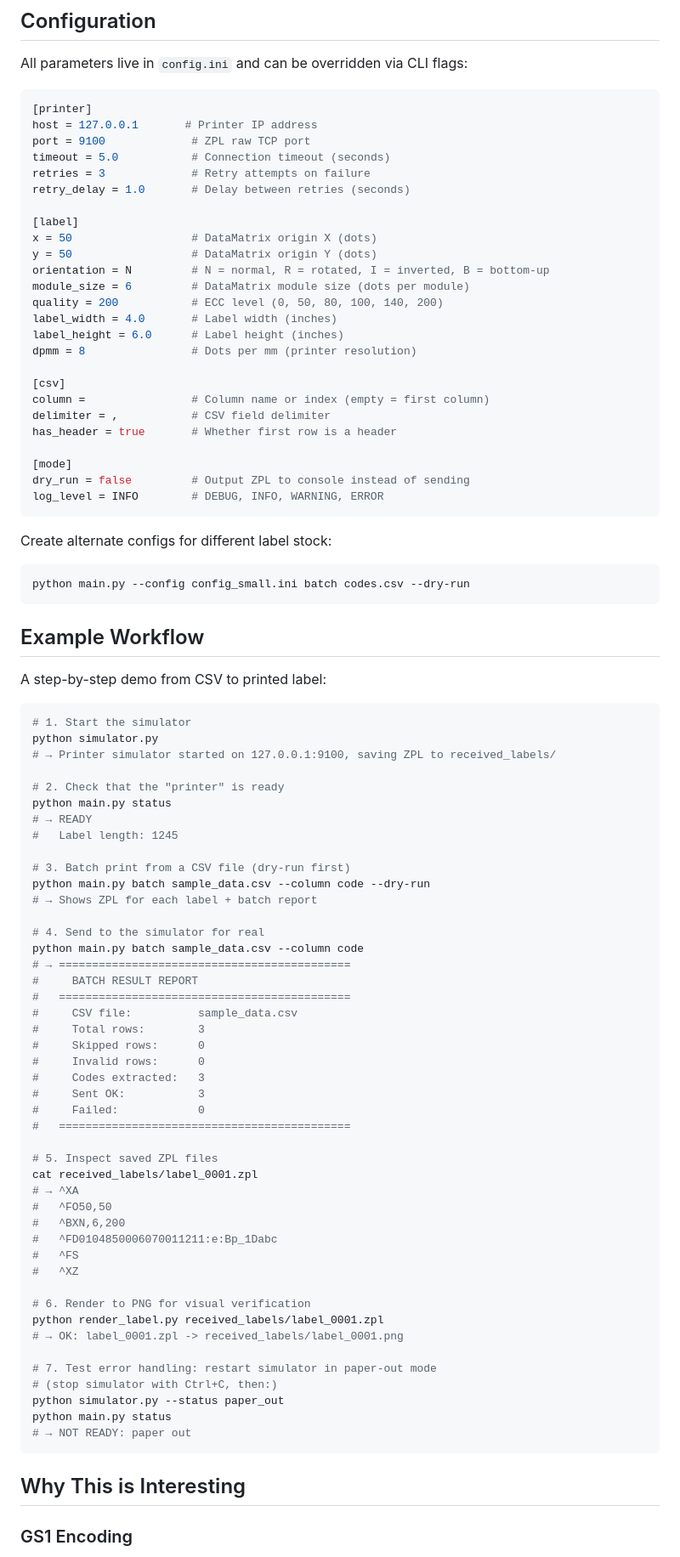
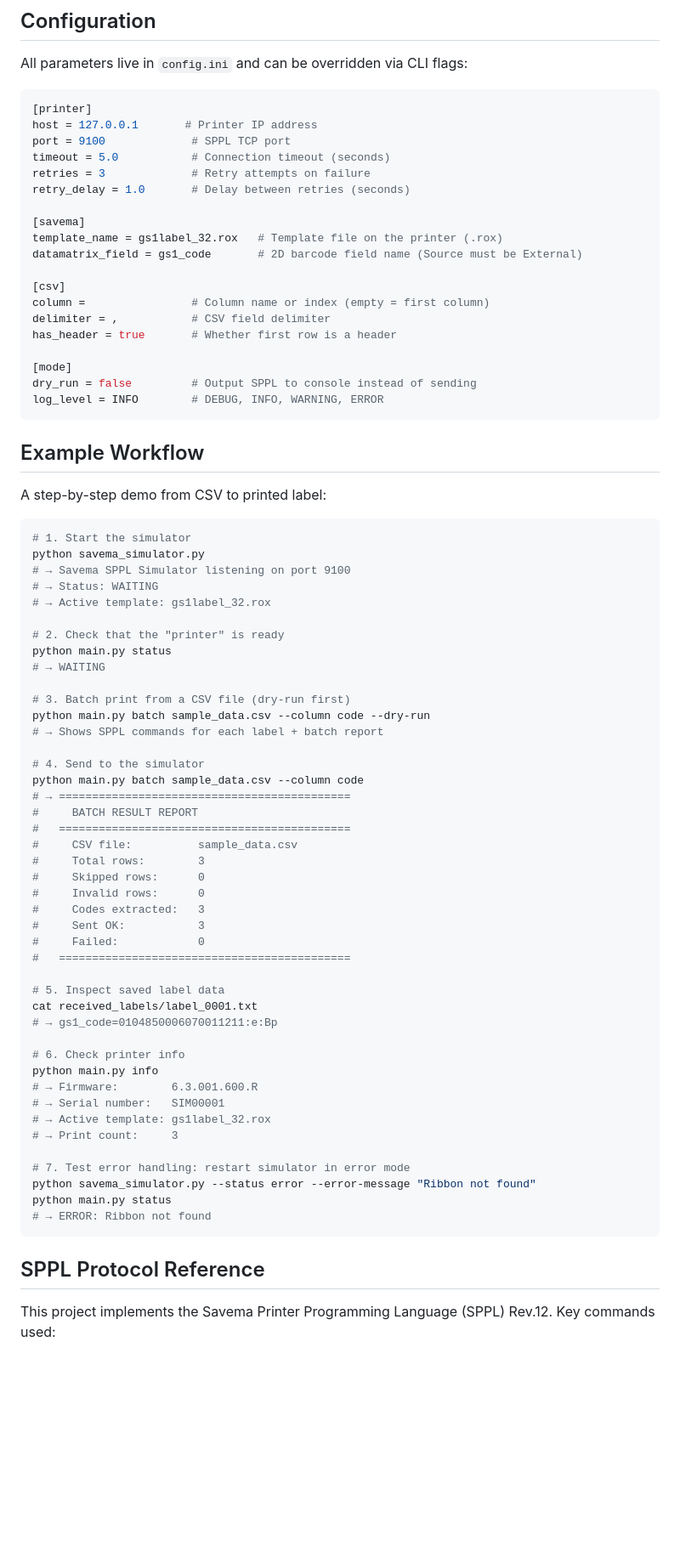
Before and after one commit to AniC12/datamatrix-print-service, a Markdown page: README.md, the part around one of its changes. Shown at 85% size. Drawn GitHub-style; blank space fills up the shorter version.

Commit message:
Update README.md for Savema SPPL integration

````diff
--- a/README.md
+++ b/README.md
@@ -156,20 +181,14 @@ All parameters live in `config.ini` and can be overridden via CLI flags:
 ```ini
 [printer]
 host = 127.0.0.1       # Printer IP address
-port = 9100             # ZPL raw TCP port
+port = 9100             # SPPL TCP port
 timeout = 5.0           # Connection timeout (seconds)
 retries = 3             # Retry attempts on failure
 retry_delay = 1.0       # Delay between retries (seconds)
 
-[label]
-x = 50                  # DataMatrix origin X (dots)
-y = 50                  # DataMatrix origin Y (dots)
-orientation = N         # N = normal, R = rotated, I = inverted, B = bottom-up
-module_size = 6         # DataMatrix module size (dots per module)
-quality = 200           # ECC level (0, 50, 80, 100, 140, 200)
-label_width = 4.0       # Label width (inches)
-label_height = 6.0      # Label height (inches)
-dpmm = 8                # Dots per mm (printer resolution)
+[savema]
+template_name = gs1label_32.rox   # Template file on the printer (.rox)
+datamatrix_field = gs1_code       # 2D barcode field name (Source must be External)
 
 [csv]
 column =                # Column name or index (empty = first column)
@@ -177,14 +196,8 @@ delimiter = ,           # CSV field delimiter
 has_header = true       # Whether first row is a header
 
 [mode]
-dry_run = false         # Output ZPL to console instead of sending
+dry_run = false         # Output SPPL to console instead of sending
 log_level = INFO        # DEBUG, INFO, WARNING, ERROR
-```
-
-Create alternate configs for different label stock:
-
-```bash
-python main.py --config config_small.ini batch codes.csv --dry-run
 ```
 
 ## Example Workflow
@@ -193,19 +206,20 @@ A step-by-step demo from CSV to printed label:
 
 ```bash
 # 1. Start the simulator
-python simulator.py
-# → Printer simulator started on 127.0.0.1:9100, saving ZPL to received_labels/
+python savema_simulator.py
+# → Savema SPPL Simulator listening on port 9100
+# → Status: WAITING
+# → Active template: gs1label_32.rox
 
 # 2. Check that the "printer" is ready
 python main.py status
-# → READY
-#   Label length: 1245
+# → WAITING
 
 # 3. Batch print from a CSV file (dry-run first)
 python main.py batch sample_data.csv --column code --dry-run
-# → Shows ZPL for each label + batch report
+# → Shows SPPL commands for each label + batch report
 
-# 4. Send to the simulator for real
+# 4. Send to the simulator
 python main.py batch sample_data.csv --column code
 # → ============================================
 #     BATCH RESULT REPORT
@@ -219,27 +233,24 @@ python main.py batch sample_data.csv --column code
 #     Failed:            0
 #   ============================================
 
-# 5. Inspect saved ZPL files
-cat received_labels/label_0001.zpl
-# → ^XA
-#   ^FO50,50
-#   ^BXN,6,200
-#   ^FD0104850006070011211:e:Bp_1Dabc
-#   ^FS
-#   ^XZ
+# 5. Inspect saved label data
+cat received_labels/label_0001.txt
+# → gs1_code=0104850006070011211:e:Bp
 
-# 6. Render to PNG for visual verification
-python render_label.py received_labels/label_0001.zpl
-# → OK: label_0001.zpl -> received_labels/label_0001.png
+# 6. Check printer info
+python main.py info
+# → Firmware:        6.3.001.600.R
+# → Serial number:   SIM00001
+# → Active template: gs1label_32.rox
+# → Print count:     3
 
-# 7. Test error handling: restart simulator in paper-out mode
-# (stop simulator with Ctrl+C, then:)
-python simulator.py --status paper_out
+# 7. Test error handling: restart simulator in error mode
+python savema_simulator.py --status error --error-message "Ribbon not found"
 python main.py status
-# → NOT READY: paper out
+# → ERROR: Ribbon not found
 ```
 
-## Why This is Interesting
+## SPPL Protocol Reference
 
-### GS1 Encoding
+This project implements the Savema Printer Programming Language (SPPL) Rev.12. Key commands used:
 
````
Also changed, not shown: other parts of README.md (+102 -58 lines).
